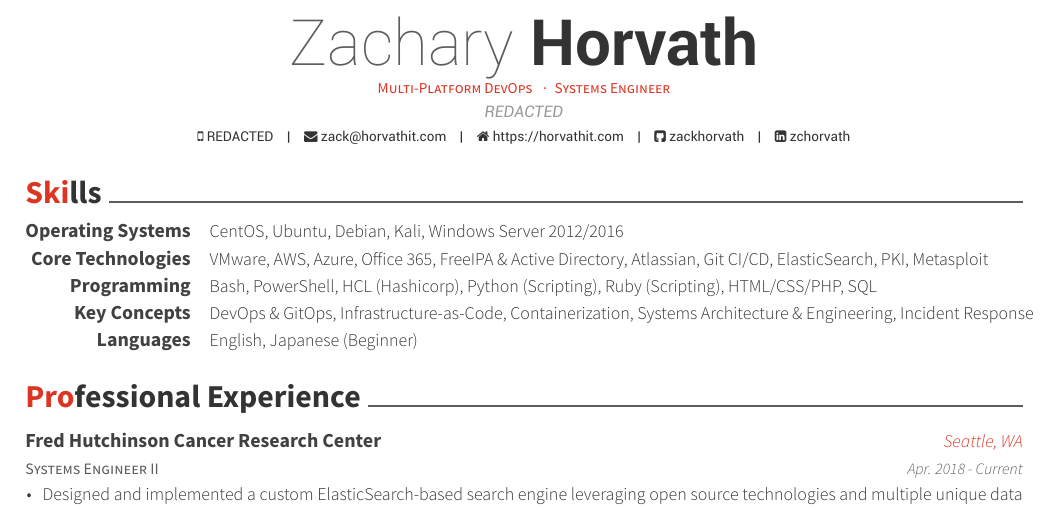
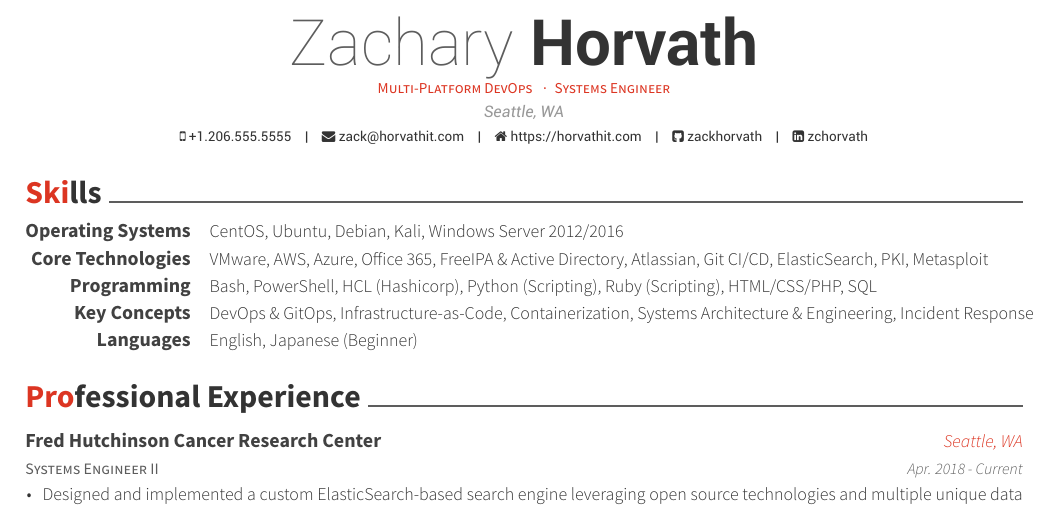
Before and after one commit to zackhorvath/resume, a LaTeX CV (resume_cv.tex): part of page 1 of 2, cut so that both start at the same text. Compiled offline with XeLaTeX.

Commit message:
Edited ReadMe, changed some text in resume

```diff
--- a/resume_cv.tex
+++ b/resume_cv.tex
@@ -44,8 +44,8 @@
 %----------------------------------------------------------------------------------------
 
 \name{Zachary}{Horvath}
-\address{REDACTED}
-\mobile{REDACTED}
+\address{Seattle, WA}
+\mobile{+1.206.555.5555}
 
 \email{zack@horvathit.com}
 \homepage{https://horvathit.com}
```
Also changed, not shown: README.md, resume_cv.tex (1 more changed lines).
